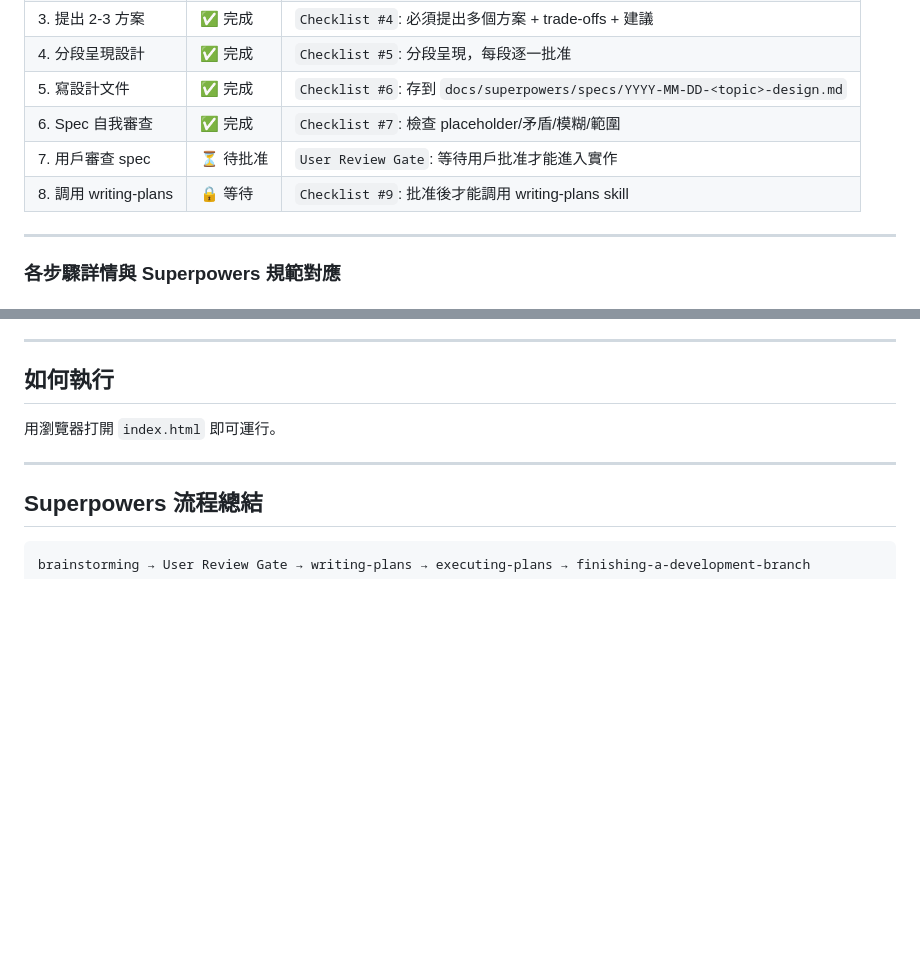
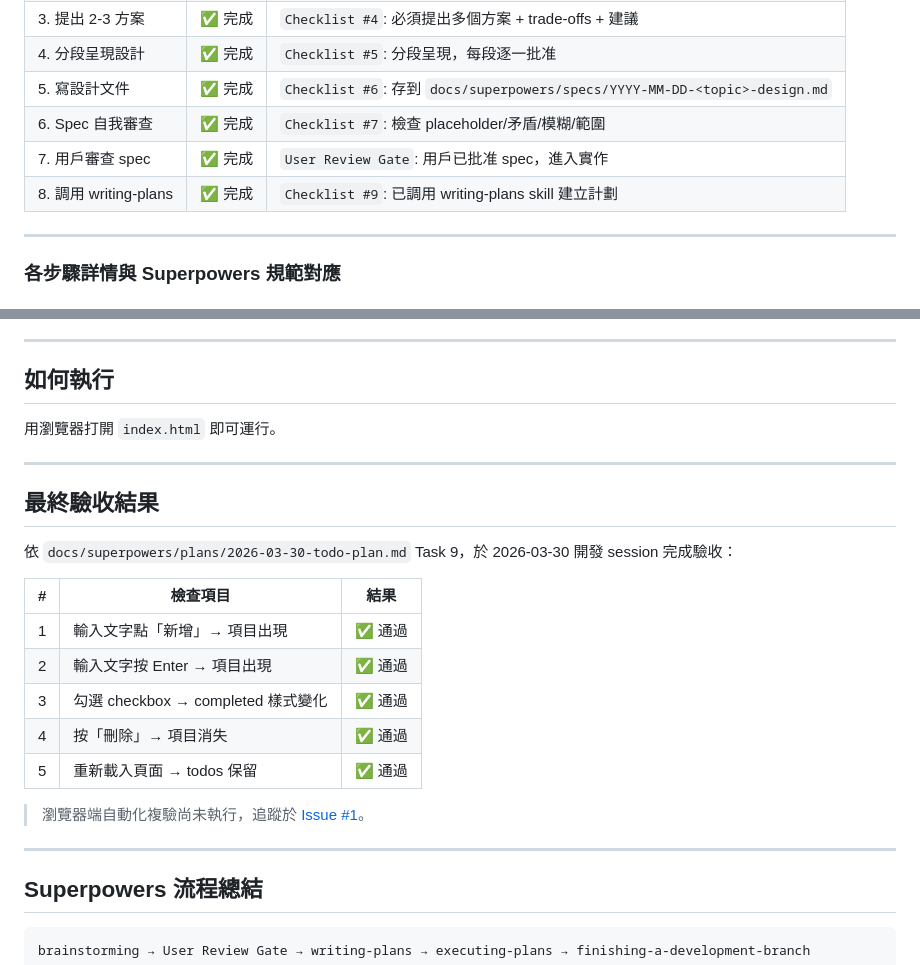
Before and after one commit to chiisen/superpowers_todo, a Markdown page: README.md, 2 parts joined by grey strips. Rendered like a GitHub page; blank space fills up the shorter version.

Commit message:
docs(readme): 同步流程狀態、勾選計劃任務並補充驗收紀錄
- README Brainstorming 流程表步驟 7/8 更新為已完成
- 計劃文件 9 個 Task 共 27 個 checkbox 勾選完成
- 新增最終驗收結果紀錄，交叉引用 Issue #1

````diff
--- a/README.md
+++ b/README.md
@@ -16,8 +16,8 @@
 | 4. 分段呈現設計 | ✅ 完成 | `Checklist #5`: 分段呈現，每段逐一批准 |
 | 5. 寫設計文件 | ✅ 完成 | `Checklist #6`: 存到 `docs/superpowers/specs/YYYY-MM-DD-<topic>-design.md` |
 | 6. Spec 自我審查 | ✅ 完成 | `Checklist #7`: 檢查 placeholder/矛盾/模糊/範圍 |
-| 7. 用戶審查 spec | ⏳ 待批准 | `User Review Gate`: 等待用戶批准才能進入實作 |
-| 8. 調用 writing-plans | 🔒 等待 | `Checklist #9`: 批准後才能調用 writing-plans skill |
+| 7. 用戶審查 spec | ✅ 完成 | `User Review Gate`: 用戶已批准 spec，進入實作 |
+| 8. 調用 writing-plans | ✅ 完成 | `Checklist #9`: 已調用 writing-plans skill 建立計劃 |
 
 ---
 
@@ -312,6 +312,22 @@
 
 ---
 
+## 最終驗收結果
+
+依 `docs/superpowers/plans/2026-03-30-todo-plan.md` Task 9，於 2026-03-30 開發 session 完成驗收：
+
+| # | 檢查項目 | 結果 |
+|---|---------|------|
+| 1 | 輸入文字點「新增」→ 項目出現 | ✅ 通過 |
+| 2 | 輸入文字按 Enter → 項目出現 | ✅ 通過 |
+| 3 | 勾選 checkbox → completed 樣式變化 | ✅ 通過 |
+| 4 | 按「刪除」→ 項目消失 | ✅ 通過 |
+| 5 | 重新載入頁面 → todos 保留 | ✅ 通過 |
+
+> 瀏覽器端自動化複驗尚未執行，追蹤於 [Issue #1](https://github.com/chiisen/superpowers_todo/issues/1)。
+
+---
+
 ## Superpowers 流程總結
 
 ```
````
Also changed, not shown: 1 other file.
